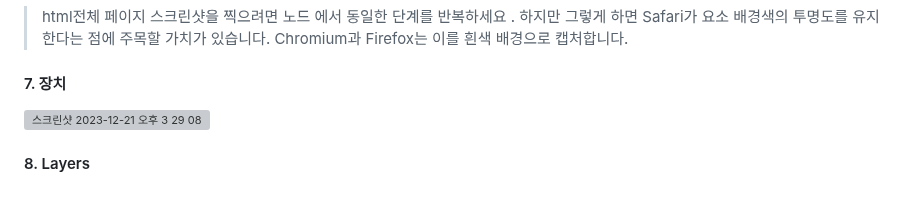
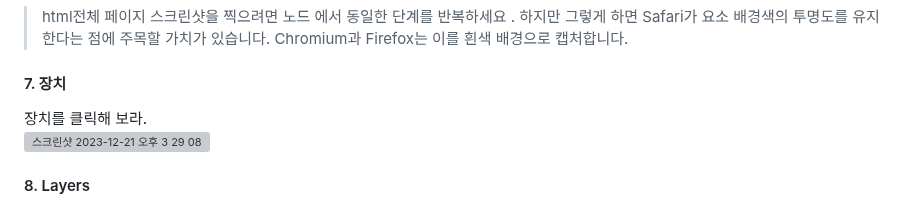
Before and after one commit to PhoebeYoon/Front_End_Lecture, a Markdown page: README.md, the part around the change. GitHub-like rendering; grey boxes are pictures that could not be loaded.

```diff
--- a/README.md
+++ b/README.md
@@ -72,6 +72,7 @@ $1은 크롬 브라우저, $2, $3등을 사용하여 과거 선택의 역순으
 >html전체 페이지 스크린샷을 찍으려면 노드 에서 동일한 단계를 반복하세요 . 하지만 그렇게 하면 Safari가 요소 배경색의 투명도를 유지한다는 점에 주목할 가치가 있습니다. Chromium과 Firefox는 이를 흰색 배경으로 캡처합니다.
 
 #### 7. 장치
+장치를 클릭해 보라.
 <img width="507" alt="스크린샷 2023-12-21 오후 3 29 08" src="https://github.com/PhoebeYoon/tag_css_js/assets/48478079/e1c64bc6-f445-4df8-9483-8cc19b54259e">
 
 
```
